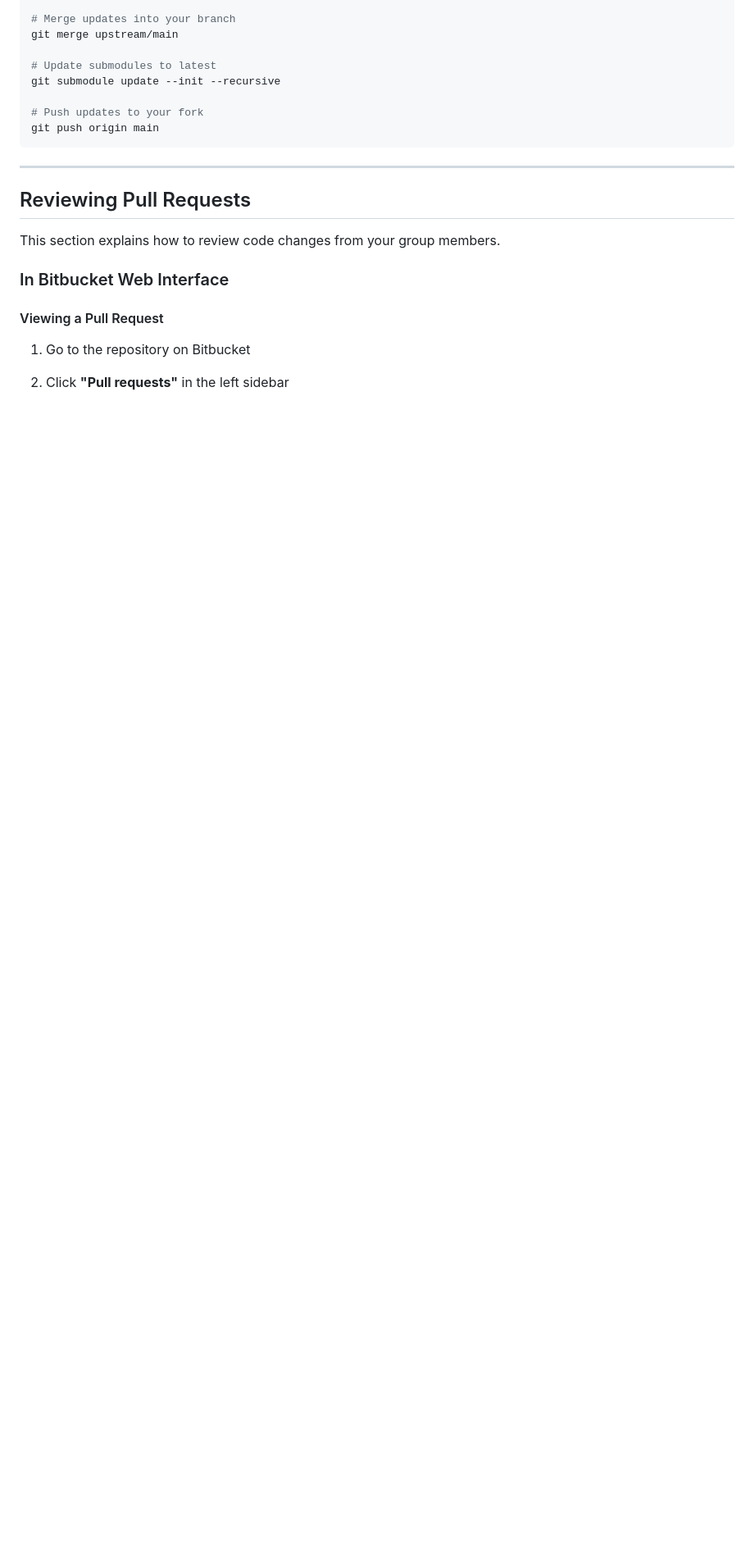
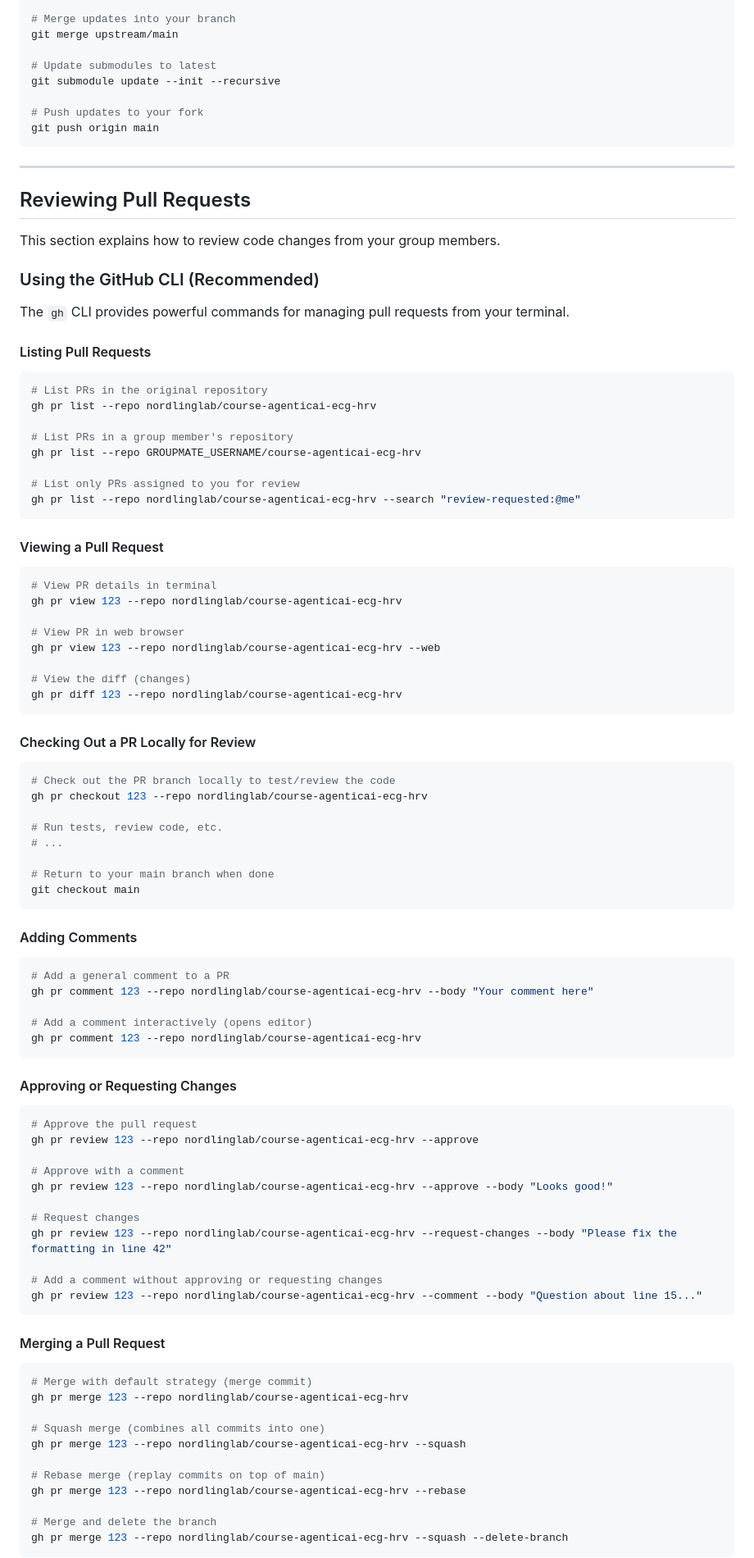
Before and after one commit to softbusinesss/course-agenticai-ecg-hrv, a Markdown page: README.md, the part around one of its changes. Shown at 82% size. Rendered like a GitHub page; blank space fills up the shorter version.

````diff
--- a/README.md
+++ b/README.md
@@ -331,9 +420,88 @@ git push origin main
 
 This section explains how to review code changes from your group members.
 
-### In Bitbucket Web Interface
+### Using the GitHub CLI (Recommended)
+
+The `gh` CLI provides powerful commands for managing pull requests from your terminal.
+
+#### Listing Pull Requests
+
+```bash
+# List PRs in the original repository
+gh pr list --repo nordlinglab/course-agenticai-ecg-hrv
+
+# List PRs in a group member's repository
+gh pr list --repo GROUPMATE_USERNAME/course-agenticai-ecg-hrv
+
+# List only PRs assigned to you for review
+gh pr list --repo nordlinglab/course-agenticai-ecg-hrv --search "review-requested:@me"
+```
 
 #### Viewing a Pull Request
 
-1. Go to the repository on Bitbucket
-2. Click **"Pull requests"** in the left sidebar
+```bash
+# View PR details in terminal
+gh pr view 123 --repo nordlinglab/course-agenticai-ecg-hrv
+
+# View PR in web browser
+gh pr view 123 --repo nordlinglab/course-agenticai-ecg-hrv --web
+
+# View the diff (changes)
+gh pr diff 123 --repo nordlinglab/course-agenticai-ecg-hrv
+```
+
+#### Checking Out a PR Locally for Review
+
+```bash
+# Check out the PR branch locally to test/review the code
+gh pr checkout 123 --repo nordlinglab/course-agenticai-ecg-hrv
+
+# Run tests, review code, etc.
+# ...
+
+# Return to your main branch when done
+git checkout main
+```
+
+#### Adding Comments
+
+```bash
+# Add a general comment to a PR
+gh pr comment 123 --repo nordlinglab/course-agenticai-ecg-hrv --body "Your comment here"
+
+# Add a comment interactively (opens editor)
+gh pr comment 123 --repo nordlinglab/course-agenticai-ecg-hrv
+```
+
+#### Approving or Requesting Changes
+
+```bash
+# Approve the pull request
+gh pr review 123 --repo nordlinglab/course-agenticai-ecg-hrv --approve
+
+# Approve with a comment
+gh pr review 123 --repo nordlinglab/course-agenticai-ecg-hrv --approve --body "Looks good!"
+
+# Request changes
+gh pr review 123 --repo nordlinglab/course-agenticai-ecg-hrv --request-changes --body "Please fix the formatting in line 42"
+
+# Add a comment without approving or requesting changes
+gh pr review 123 --repo nordlinglab/course-agenticai-ecg-hrv --comment --body "Question about line 15..."
+```
+
+#### Merging a Pull Request
+
+```bash
+# Merge with default strategy (merge commit)
+gh pr merge 123 --repo nordlinglab/course-agenticai-ecg-hrv
+
+# Squash merge (combines all commits into one)
+gh pr merge 123 --repo nordlinglab/course-agenticai-ecg-hrv --squash
+
+# Rebase merge (replay commits on top of main)
+gh pr merge 123 --repo nordlinglab/course-agenticai-ecg-hrv --rebase
+
+# Merge and delete the branch
+gh pr merge 123 --repo nordlinglab/course-agenticai-ecg-hrv --squash --delete-branch
+```
+
````
Also changed, not shown: other parts of README.md (+319 -182 lines).
